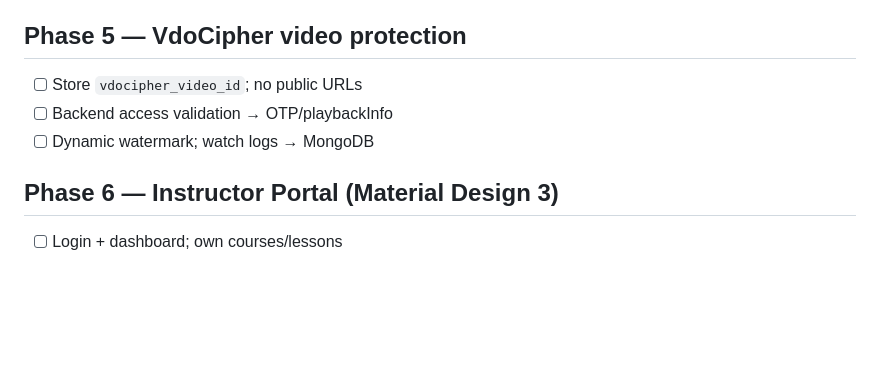
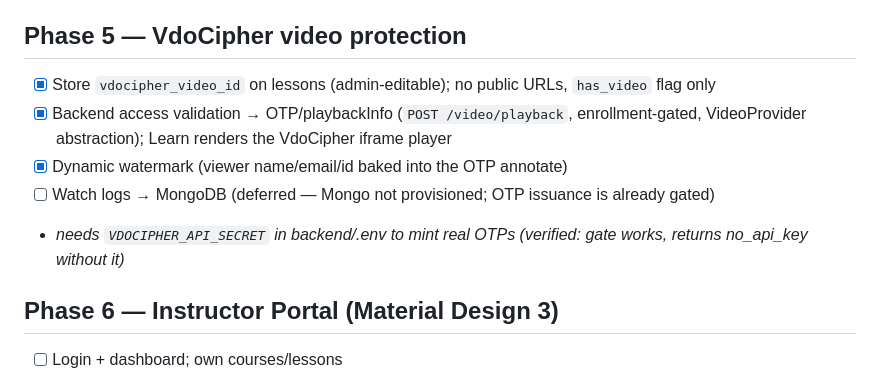
Before and after one commit to mubarmijonline/Baytara, a Markdown page: MILESTONES.md, the part around the change. Drawn GitHub-style; blank space fills up the shorter version.

Commit message:
Mark Phase 5 VdoCipher milestones done (watch-logs deferred)
Co-Authored-By: Claude Opus 4.8 <noreply@anthropic.com>

```diff
--- a/MILESTONES.md
+++ b/MILESTONES.md
@@ -61,9 +61,12 @@ Full technical plan: [`docs/PROJECT_PLAN.md`](docs/PROJECT_PLAN.md)
 - [ ] Admin Portal UI for the review queue (Phase 7) + purchase-success notification (Phase 8)
 
 ## Phase 5 — VdoCipher video protection
-- [ ] Store `vdocipher_video_id`; no public URLs
-- [ ] Backend access validation → OTP/playbackInfo
-- [ ] Dynamic watermark; watch logs → MongoDB
+- [x] Store `vdocipher_video_id` on lessons (admin-editable); no public URLs, `has_video` flag only
+- [x] Backend access validation → OTP/playbackInfo (`POST /video/playback`, enrollment-gated,
+  VideoProvider abstraction); Learn renders the VdoCipher iframe player
+- [x] Dynamic watermark (viewer name/email/id baked into the OTP annotate)
+- [ ] Watch logs → MongoDB (deferred — Mongo not provisioned; OTP issuance is already gated)
+- _needs `VDOCIPHER_API_SECRET` in backend/.env to mint real OTPs (verified: gate works, returns no_api_key without it)_
 
 ## Phase 6 — Instructor Portal (Material Design 3)
 - [ ] Login + dashboard; own courses/lessons
```
